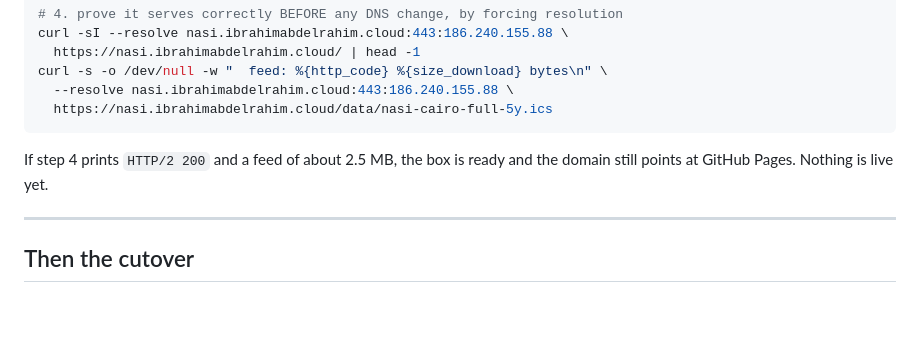
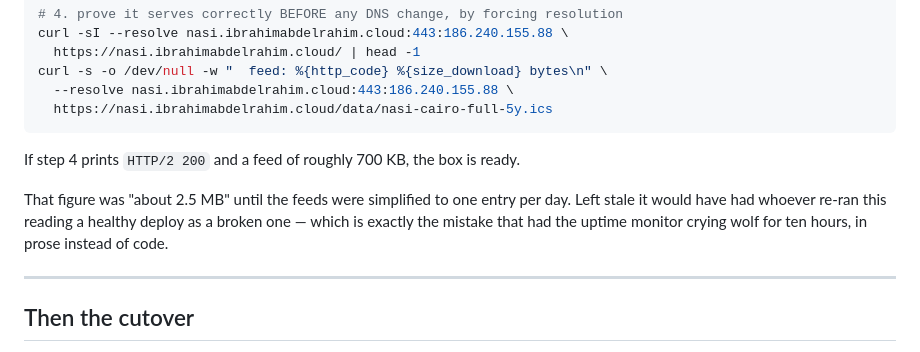
Before and after one commit to borhom44/nasi-calendar, a Markdown page: vps/DEPLOY.md, the part around the change. GitHub-like rendering; blank space fills up the shorter version.

Commit message:
docs: the deploy instruction told you a healthy result was a failure
vps/DEPLOY.md said "if step 4 prints a feed of about 2.5 MB, the box is ready".
The feeds are 700 KB since they were simplified to one entry per day, so anyone
re-running the installer would have read a perfectly good deploy as broken.

Same fault as the four monitoring bugs this morning -- an assumption about the
feed's size, written when that was true, not revisited when the feed changed --
except here it lives in prose, where nothing tests it and nothing fails loudly.
The README's "should not pull 2.5 MB" is now phrased so it cannot go stale
again.

Audited the rest while I was here: no other executable code carries a hardcoded
assumption about feed size or event count. Every remaining large constant is a
Meeus series coefficient, a Julian Day epoch, or dynamic MB formatting.

````diff
--- a/vps/DEPLOY.md
+++ b/vps/DEPLOY.md
@@ -152,8 +152,12 @@ curl -s -o /dev/null -w "  feed: %{http_code} %{size_download} bytes\n" \
   https://nasi.ibrahimabdelrahim.cloud/data/nasi-cairo-full-5y.ics
 ```
 
-If step 4 prints `HTTP/2 200` and a feed of about 2.5 MB, the box is ready and
-the domain still points at GitHub Pages. Nothing is live yet.
+If step 4 prints `HTTP/2 200` and a feed of roughly 700 KB, the box is ready.
+
+That figure was "about 2.5 MB" until the feeds were simplified to one entry per
+day. Left stale it would have had whoever re-ran this reading a healthy deploy
+as a broken one — which is exactly the mistake that had the uptime monitor
+crying wolf for ten hours, in prose instead of code.
 
 ---
 
````
Also changed, not shown: README.md (+1 -1 lines).
